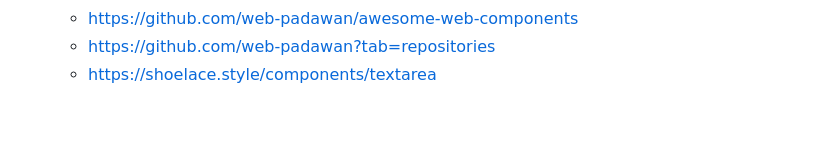
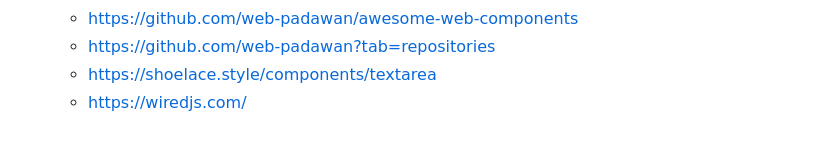
Before and after one commit to ueliot/webcomponets, a Markdown page: readme3.md, the part around the change. Drawn GitHub-style.

```diff
--- a/readme3.md
+++ b/readme3.md
@@ -114,3 +114,4 @@ ES6 Modul  https://caniuse.com/?search=ES6%20modul\
   - https://github.com/web-padawan/awesome-web-components
   - https://github.com/web-padawan?tab=repositories
   - https://shoelace.style/components/textarea
+  - https://wiredjs.com/
```
